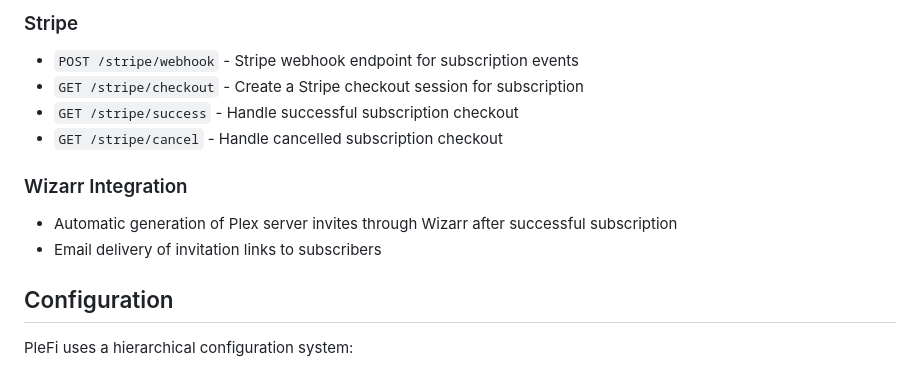
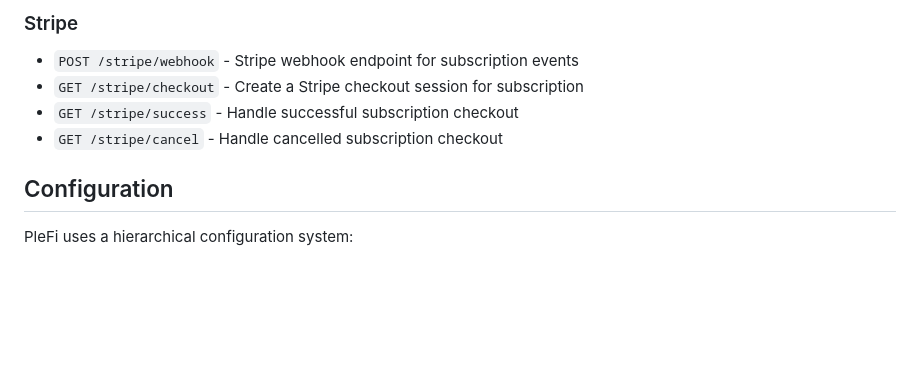
Before and after one commit to mchestr/striplex, a Markdown page: README.md, the part around the change. Drawn GitHub-style; blank space fills up the shorter version.

Commit message:
fix: remove wizarr, too flaky

```diff
--- a/README.md
+++ b/README.md
@@ -125,11 +125,6 @@ docker run -p 8080:8080 --env-file .env plefi
 - `GET /stripe/success` - Handle successful subscription checkout
 - `GET /stripe/cancel` - Handle cancelled subscription checkout
 
-### Wizarr Integration
-
-- Automatic generation of Plex server invites through Wizarr after successful subscription
-- Email delivery of invitation links to subscribers
-
 ## Configuration
 
 PleFi uses a hierarchical configuration system:
```
